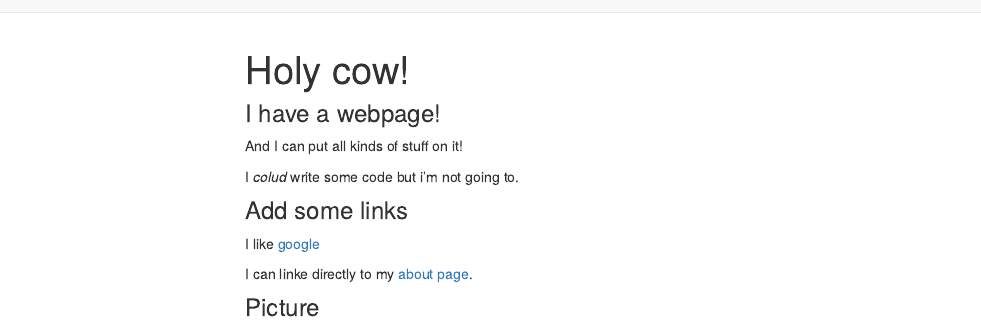
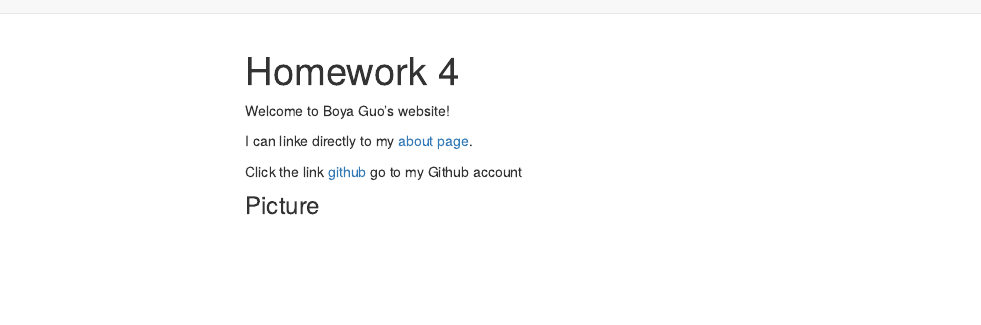
Before and after one commit to boyaguo/boyaguo.github.io, an R Markdown document (index.Rmd): the page in a window 1100 px wide, from its top. Rendered offline with R 4.5, knitr and Pandoc, with nearby package versions; menus at the side of the page are left out.

Commit message:
Made some changes

```diff
--- a/_site.yml
+++ b/_site.yml
@@ -3,8 +3,6 @@ output_dir: "."
 navbar:
   title: "Home"
   right:
-    - text: "Google"
-      href: https://www.google.com/
     - text: "About"
       href: about.html
     - icon: fa-envelope fa-lg
--- a/index.Rmd
+++ b/index.Rmd
@@ -1,25 +1,17 @@
 ---
-title: "Holy cow!"
+title: "Homework 4"
 output:
 html_document:
 toc: true
 toc_float: true
 ---
 
-### I have a webpage!
+Welcome to Boya Guo's website!
 
-And I can put all kinds of stuff on it!
-
-I *colud* write some code but i'm not going to.
-
-
-### Add some links
-
-
-I like [google](https://www.google.com/)
 
 I can linke directly to my [about page](about.html).
 
+Click the link [github](https://github.com/boyaguo) go to my Github account
 
 ### Picture
 <img src="images/pig.jpg" style="width:75%">
```
Also changed, not shown: about.Rmd (+1 -3 lines).
